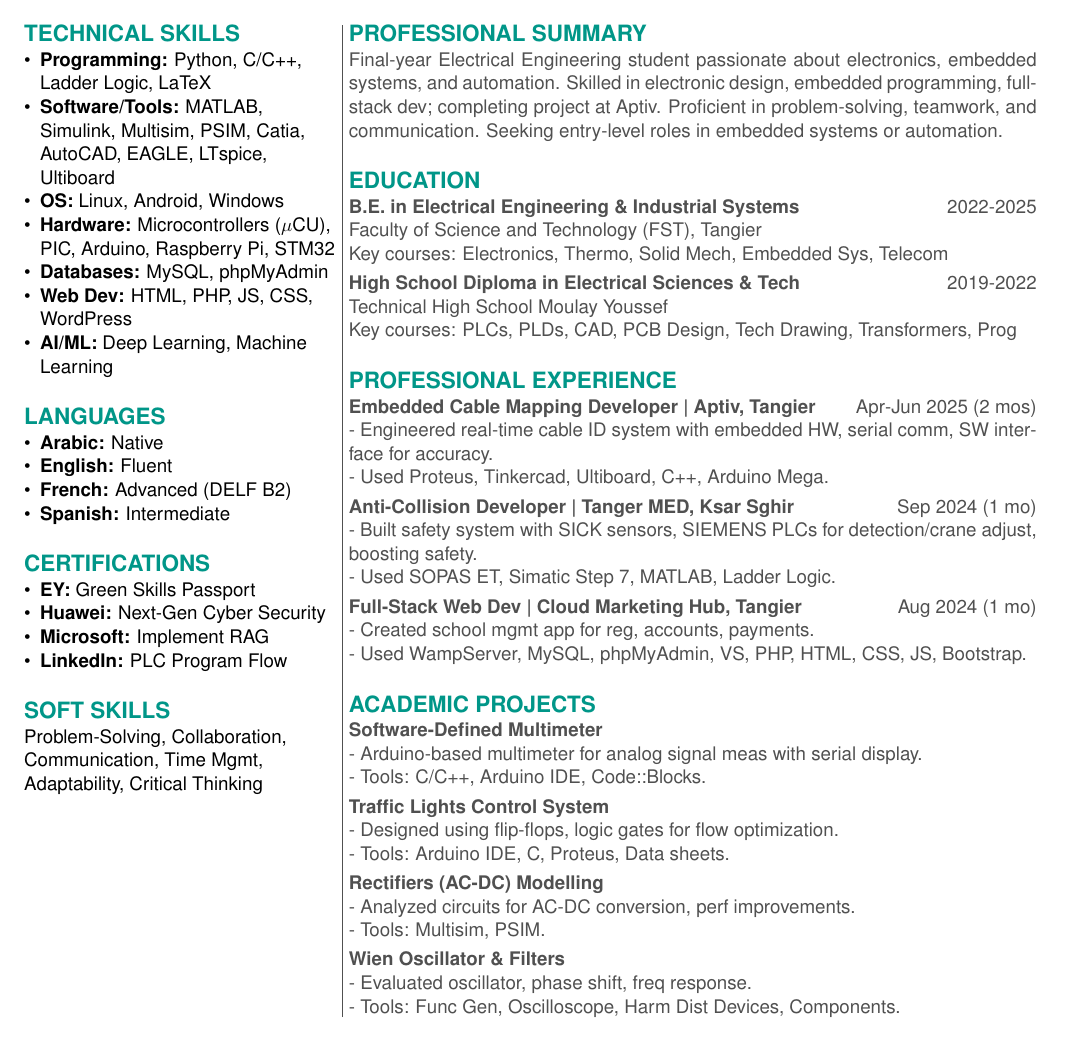
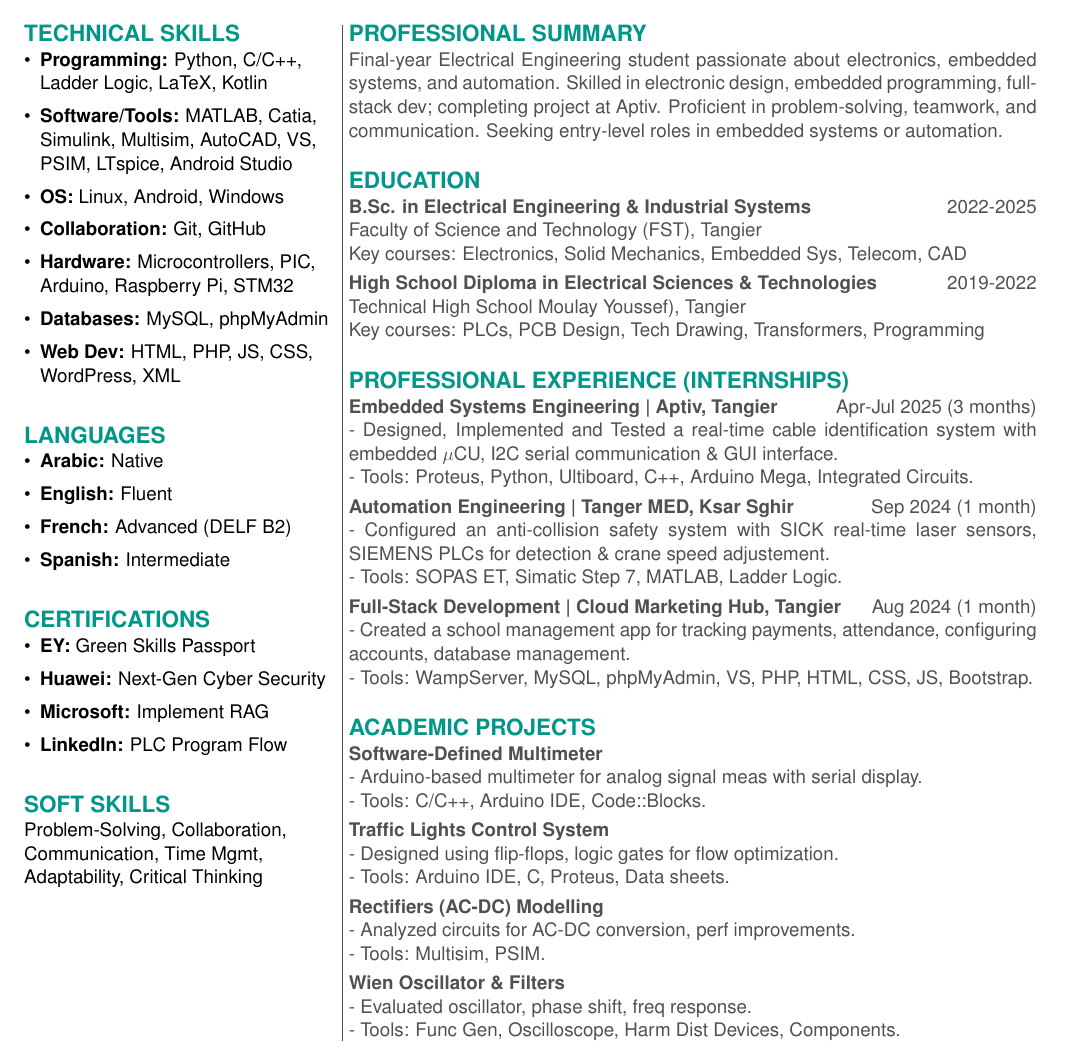
Before and after one commit to mdamansour/Resume, a LaTeX CV (Resume.tex): part of the page, cut so that both start at the same text. Compiled offline with pdfLaTeX.

Commit message:
implemented gitignore + resume refine

```diff
--- a/Resume.tex
+++ b/Resume.tex
@@ -40,36 +40,36 @@
 \raggedright
 {\color{sectionteal}\large\bfseries TECHNICAL SKILLS} \\[0.05em]
 \begin{itemize}[leftmargin=*, noitemsep, topsep=0pt, partopsep=0pt, parsep=0pt]
-\item \textbf{Programming:} Python, C/C++, Ladder Logic, LaTeX
-\item \textbf{Software/Tools:} MATLAB, Simulink, Multisim, PSIM, Catia, AutoCAD, EAGLE, LTspice, Ultiboard
-\item \textbf{OS:} Linux, Android, Windows
-\item \textbf{Hardware:} Microcontrollers ($\mu$CU), PIC, Arduino, Raspberry Pi, STM32
-\item \textbf{Databases:} MySQL, phpMyAdmin
-\item \textbf{Web Dev:} HTML, PHP, JS, CSS, WordPress
-\item \textbf{AI/ML:} Deep Learning, Machine Learning
+\item \textbf{Programming:} Python, C/C++, Ladder Logic, LaTeX, Kotlin \\[0.5em]
+\item \textbf{Software/Tools:} MATLAB, Catia, Simulink, Multisim, AutoCAD, VS, PSIM, LTspice, Android Studio \\[0.5em]
+\item \textbf{OS:} Linux, Android, Windows \\[0.5em]
+\item \textbf{Collaboration:} Git, GitHub \\[0.5em]
+\item \textbf{Hardware:} Microcontrollers, PIC, Arduino, Raspberry Pi, STM32 \\[0.5em]
+\item \textbf{Databases:} MySQL, phpMyAdmin \\[0.5em]
+\item \textbf{Web Dev:} HTML, PHP, JS, CSS, WordPress, XML \\[0.5em]
 \end{itemize}
 
 \vspace{1.5em}
 {\color{sectionteal}\large\bfseries LANGUAGES} \\[0.05em]
 \begin{itemize}[leftmargin=*, noitemsep, topsep=0pt, partopsep=0pt, parsep=0pt]
-\item \textbf{Arabic:} Native
-\item \textbf{English:} Fluent
-\item \textbf{French:} Advanced (DELF B2)
-\item \textbf{Spanish:} Intermediate
+\item \textbf{Arabic:} Native \\[0.5em]
+\item \textbf{English:} Fluent \\[0.5em]
+\item \textbf{French:} Advanced (DELF B2) \\[0.5em]
+\item \textbf{Spanish:} Intermediate \\[0.5em]
 \end{itemize}
 
 \vspace{1.5em}
 {\color{sectionteal}\large\bfseries CERTIFICATIONS} \\[0.05em]
 \begin{itemize}[leftmargin=*, noitemsep, topsep=0pt, partopsep=0pt, parsep=0pt]
-\item \textbf{EY:} Green Skills Passport
-\item \textbf{Huawei:} Next-Gen Cyber Security
-\item \textbf{Microsoft:} Implement RAG
-\item \textbf{LinkedIn:} PLC Program Flow
+\item \textbf{EY:} Green Skills Passport \\[0.5em]
+\item \textbf{Huawei:} Next-Gen Cyber Security \\[0.5em]
+\item \textbf{Microsoft:} Implement RAG \\[0.5em]
+\item \textbf{LinkedIn:} PLC Program Flow \\[0.5em]
 \end{itemize}
 
 \vspace{1.5em}
 {\color{sectionteal}\large\bfseries SOFT SKILLS} \\[0.05em]
-Problem-Solving, Collaboration, Communication, Time Mgmt, Adaptability, Critical Thinking
+Problem-Solving, Collaboration, Communication, Time Mgmt, Adaptability, Critical Thinking \\[0.3em]
 \end{minipage}\hskip 0.3em\color{lightgray}\vrule\hskip 0.3em
 \begin{minipage}[t]{0.66\textwidth}
 {\color{sectionteal}\large\bfseries PROFESSIONAL SUMMARY} \\[0.05em]
@@ -77,24 +77,24 @@ Final-year Electrical Engineering student passionate about electronics, embedded
 
 \vspace{1.5em}
 {\color{sectionteal}\large\bfseries EDUCATION} \\[0.05em]
-\textbf{B.E. in Electrical Engineering \& Industrial Systems} \hfill 2022-2025 \\
+\textbf{B.Sc. in Electrical Engineering \& Industrial Systems} \hfill 2022-2025 \\
 Faculty of Science and Technology (FST), Tangier \\
-Key courses: Electronics, Thermo, Solid Mech, Embedded Sys, Telecom \\[0.3em]
-\textbf{High School Diploma in Electrical Sciences \& Tech} \hfill 2019-2022 \\
-Technical High School Moulay Youssef \\
-Key courses: PLCs, PLDs, CAD, PCB Design, Tech Drawing, Transformers, Prog
+Key courses: Electronics, Solid Mechanics, Embedded Sys, Telecom, CAD \\[0.3em]
+\textbf{High School Diploma in Electrical Sciences \& Technologies} \hfill 2019-2022 \\
+Technical High School Moulay Youssef), Tangier \\
+Key courses: PLCs, PCB Design, Tech Drawing, Transformers, Programming
 
 \vspace{1.5em}
-{\color{sectionteal}\large\bfseries PROFESSIONAL EXPERIENCE} \\[0.05em]
-\textbf{Embedded Cable Mapping Developer | Aptiv, Tangier} \hfill Apr-Jun 2025 (2 mos) \\
-- Engineered real-time cable ID system with embedded HW, serial comm, SW interface for accuracy. \\
-- Used Proteus, Tinkercad, Ultiboard, C++, Arduino Mega. \\[0.3em]
-\textbf{Anti-Collision Developer | Tanger MED, Ksar Sghir} \hfill Sep 2024 (1 mo) \\
-- Built safety system with SICK sensors, SIEMENS PLCs for detection/crane adjust, boosting safety. \\
-- Used SOPAS ET, Simatic Step 7, MATLAB, Ladder Logic. \\[0.3em]
-\textbf{Full-Stack Web Dev | Cloud Marketing Hub, Tangier} \hfill Aug 2024 (1 mo) \\
-- Created school mgmt app for reg, accounts, payments. \\
-- Used WampServer, MySQL, phpMyAdmin, VS, PHP, HTML, CSS, JS, Bootstrap.
+{\color{sectionteal}\large\bfseries PROFESSIONAL EXPERIENCE (INTERNSHIPS)} \\[0.05em]
+\textbf{Embedded Systems Engineering | Aptiv, Tangier} \hfill Apr-Jul 2025 (3 months) \\
+- Designed, Implemented and Tested a real-time cable identification system with embedded $\mu$CU, I2C serial communication \& GUI interface. \\
+- Tools: Proteus, Python, Ultiboard, C++, Arduino Mega, Integrated Circuits. \\[0.3em]
+\textbf{Automation Engineering | Tanger MED, Ksar Sghir} \hfill Sep 2024 (1 month) \\
+- Configured an anti-collision safety system with SICK real-time laser sensors, SIEMENS PLCs for detection \& crane speed adjustement. \\
+- Tools: SOPAS ET, Simatic Step 7, MATLAB, Ladder Logic. \\[0.3em]
+\textbf{Full-Stack Development | Cloud Marketing Hub, Tangier} \hfill Aug 2024 (1 month) \\
+- Created a school management app for tracking payments, attendance, configuring accounts, database management. \\
+- Tools: WampServer, MySQL, phpMyAdmin, VS, PHP, HTML, CSS, JS, Bootstrap.
 
 \vspace{1.5em}
 {\color{sectionteal}\large\bfseries ACADEMIC PROJECTS} \\[0.05em]
```
Also changed, not shown: Resume.tex (2 more changed lines), 1 other file.
